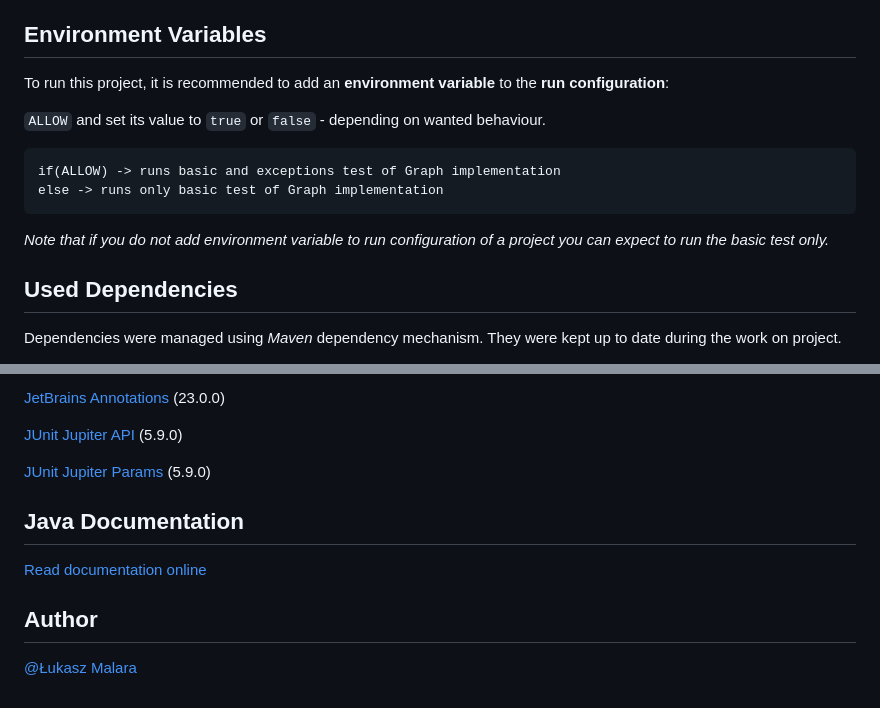
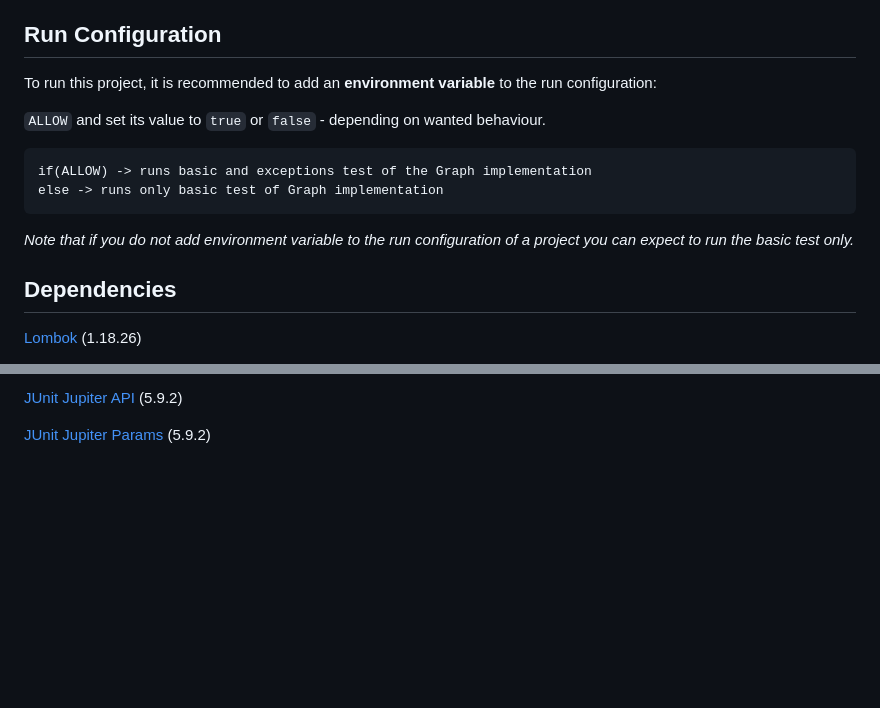
Before and after one commit to lucasmalara/graphs-and-algorithms, a Markdown page: README.md, 2 parts joined by grey strips. Drawn GitHub-style; blank space fills up the shorter version.

````diff
--- a/README.md
+++ b/README.md
@@ -94,21 +63,21 @@ in such case. The outcome of my work has been committed on this repository.
 - Compute maximal independent set in the graph
 - Map a graph to a complete graph of the same size
 
-## Environment Variables
+## Run Configuration
 
-To run this project, it is recommended to add an **environment variable** to the **run configuration**:
+To run this project, it is recommended to add an **environment variable** to the run configuration:
 
 `ALLOW`
 and set its value to `true` or `false` - depending on wanted behaviour.
 
 ```
-if(ALLOW) -> runs basic and exceptions test of Graph implementation
+if(ALLOW) -> runs basic and exceptions test of the Graph implementation
 else -> runs only basic test of Graph implementation
 ```
 
-_Note that if you do not add environment variable to run configuration of a project you can expect to run the basic test only._
+_Note that if you do not add environment variable to the run configuration of a project you can expect to run the basic test only._
 
-## Used Dependencies
+## Dependencies
 
-Dependencies were managed using _Maven_ dependency mechanism. They were kept up to date during the work on project.
+[Lombok](https://projectlombok.org/) (1.18.26)
 
@@ -116,14 +85,4 @@ Dependencies were managed using _Maven_ dependency mechanism. They were kept up
 
-[JetBrains Annotations](https://www.jetbrains.com/help/idea/annotating-source-code.html) (23.0.0)
+[JUnit Jupiter API](https://junit.org/junit5/docs/5.9.0/api/org.junit.jupiter.api/module-summary.html) (5.9.2)
 
-[JUnit Jupiter API](https://junit.org/junit5/docs/5.9.0/api/org.junit.jupiter.api/module-summary.html) (5.9.0)
-
-[JUnit Jupiter Params](https://junit.org/junit5/docs/5.9.0/api/org.junit.jupiter.params/module-summary.html) (5.9.0)
-
-## Java Documentation
-
-[Read documentation online](https://lucasmalara.github.io/graphs-and-algorithms/ "Java documentation")
-
-## Author
-
-[@Łukasz Malara](https://github.com/lucasmalara "author")
+[JUnit Jupiter Params](https://junit.org/junit5/docs/5.9.0/api/org.junit.jupiter.params/module-summary.html) (5.9.2)
````
Also changed, not shown: other parts of README.md (+14 -45 lines).
